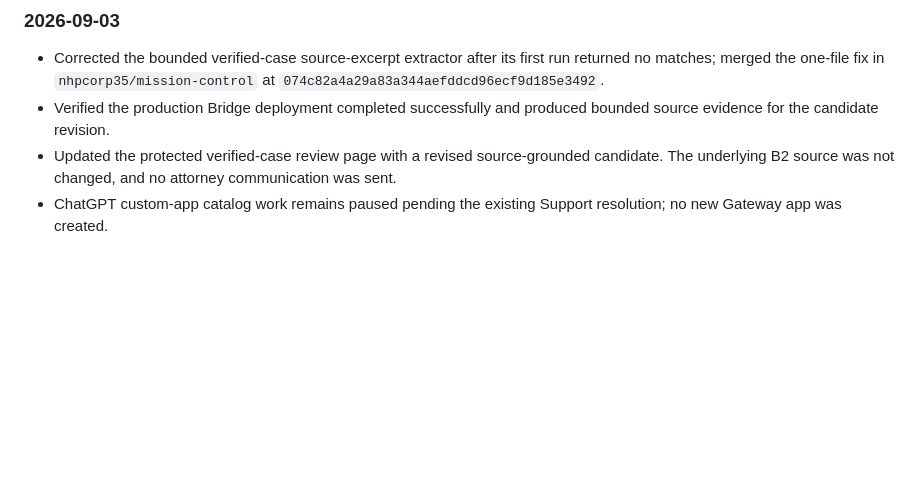
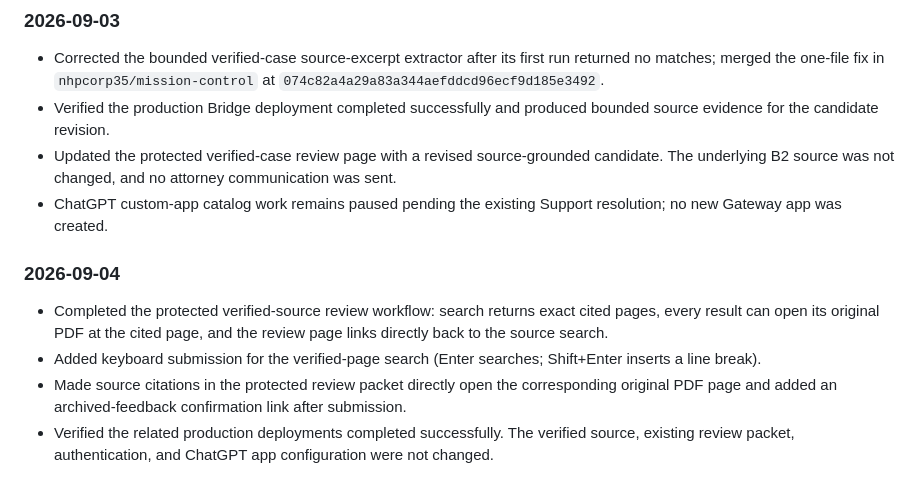
Before and after one commit to nhpcorp35/legal-ai, a Markdown page: docs/LEGALAI_PRD.md, the part around the change. Drawn GitHub-style; blank space fills up the shorter version.

Commit message:
Record verified workspace improvements

```diff
--- a/docs/LEGALAI_PRD.md
+++ b/docs/LEGALAI_PRD.md
@@ -182,3 +182,18 @@ judgment.
   attorney communication was sent.
 - ChatGPT custom-app catalog work remains paused pending the existing Support
   resolution; no new Gateway app was created.
+
+
+### 2026-09-04
+
+- Completed the protected verified-source review workflow: search returns exact
+  cited pages, every result can open its original PDF at the cited page, and
+  the review page links directly back to the source search.
+- Added keyboard submission for the verified-page search (Enter searches;
+  Shift+Enter inserts a line break).
+- Made source citations in the protected review packet directly open the
+  corresponding original PDF page and added an archived-feedback confirmation
+  link after submission.
+- Verified the related production deployments completed successfully. The
+  verified source, existing review packet, authentication, and ChatGPT app
+  configuration were not changed.
```
